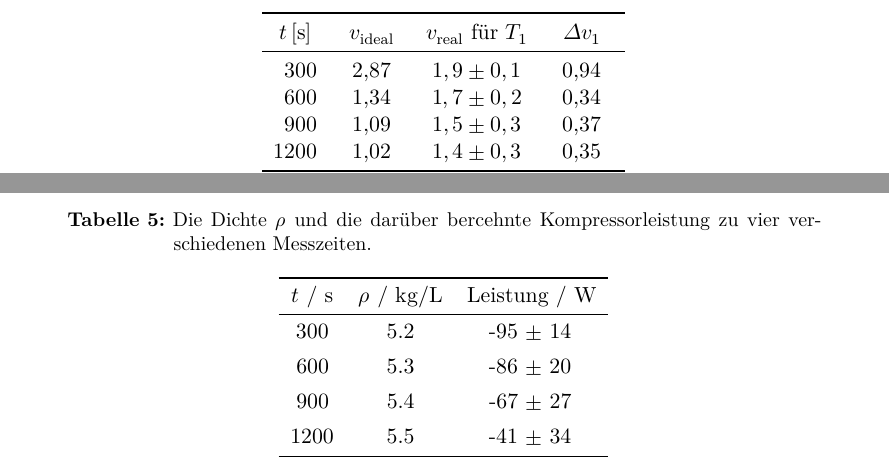
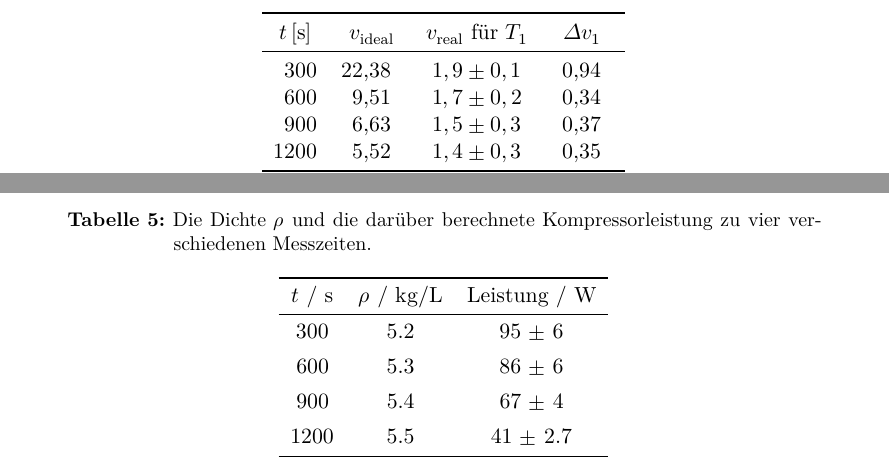
Before and after one commit to Simon-Kugler/Tollbox-template-Simon, a LaTeX document (v206/v206.tex, which reads v206/content/auswertung.tex): two parts of pages 8 and 9 of 10 before the commit and two parts of pages 8 and 9 of 11 after it, joined at a grey line, cut so that both start at the same text. Compiled offline with XeLaTeX.

Commit message:
paar Sachen

```diff
--- a/v206/content/auswertung.tex
+++ b/v206/content/auswertung.tex
@@ -108,10 +108,10 @@
     \toprule
     {$t\left[\unit{s}\right]$} & {$v_{\text{ideal}}$} & {$v_{\text{real}}$ für $T_1$} & {$\Delta v_1$}\\
     \midrule
-    300 & 2.87  & {$1,9 \pm 0,1$} & 0.94 \\
-    600 & 1.34  & {$1,7 \pm 0,2$} & 0.34 \\
-    900 & 1.09  & {$1,5 \pm 0,3$} & 0.37 \\
-    1200 & 1.02 & {$1,4 \pm 0,3$} & 0.35 \\
+    300 & 22.38& {$1,9 \pm 0,1$} & 0.94 \\
+    600 & 9.51 & {$1,7 \pm 0,2$} & 0.34 \\
+    900 & 6.63 & {$1,5 \pm 0,3$} & 0.37 \\
+    1200& 5.52 & {$1,4 \pm 0,3$} & 0.35 \\
     \bottomrule
 \end{tabular}
 \caption{Ideale und reale Güteziffer für vier Zeiten und deren Abweichung.}
@@ -187,15 +187,16 @@ die in Tabelle \ref{tab:lesitung} eingetragenen Werte.
 \begin{table}
-  \centering\label{tab:leistung}
-  \caption{Die Dichte $\rho$ und die darüber bercehnte Kompressorleistung zu vier
+  \centering
+  \label{tab:leistung}
+  \caption{Die Dichte $\rho$ und die darüber berechnete Kompressorleistung zu vier
   verschiedenen Messzeiten.}
   \begin{tblr}{colspec={c c c}}
     \toprule
     $t$ / s & $\rho$ / $\unit{\kilogram\per\liter}$ & Leistung / W \\
     \midrule
-    300 & 5.2 & -95 $\pm$ 14\\
-    600 & 5.3 & -86 $\pm$ 20\\
-    900 & 5.4 & -67 $\pm$ 27\\
-    1200& 5.5 & -41 $\pm$ 34\\
+    300 & 5.2 & 95 $\pm$ 6\\
+    600 & 5.3 & 86 $\pm$ 6\\
+    900 & 5.4 & 67 $\pm$ 4\\
+    1200& 5.5 & 41 $\pm$ 2.7\\
     \bottomrule
   \end{tblr}
 \end{table}
```
Also changed, not shown: v206/content/anhang.tex (+4 -0 lines), v206/content/durchfuehrung.tex (+2 -1 lines), v206/content/auswertung.tex (2 more changed lines), 1 other file.
